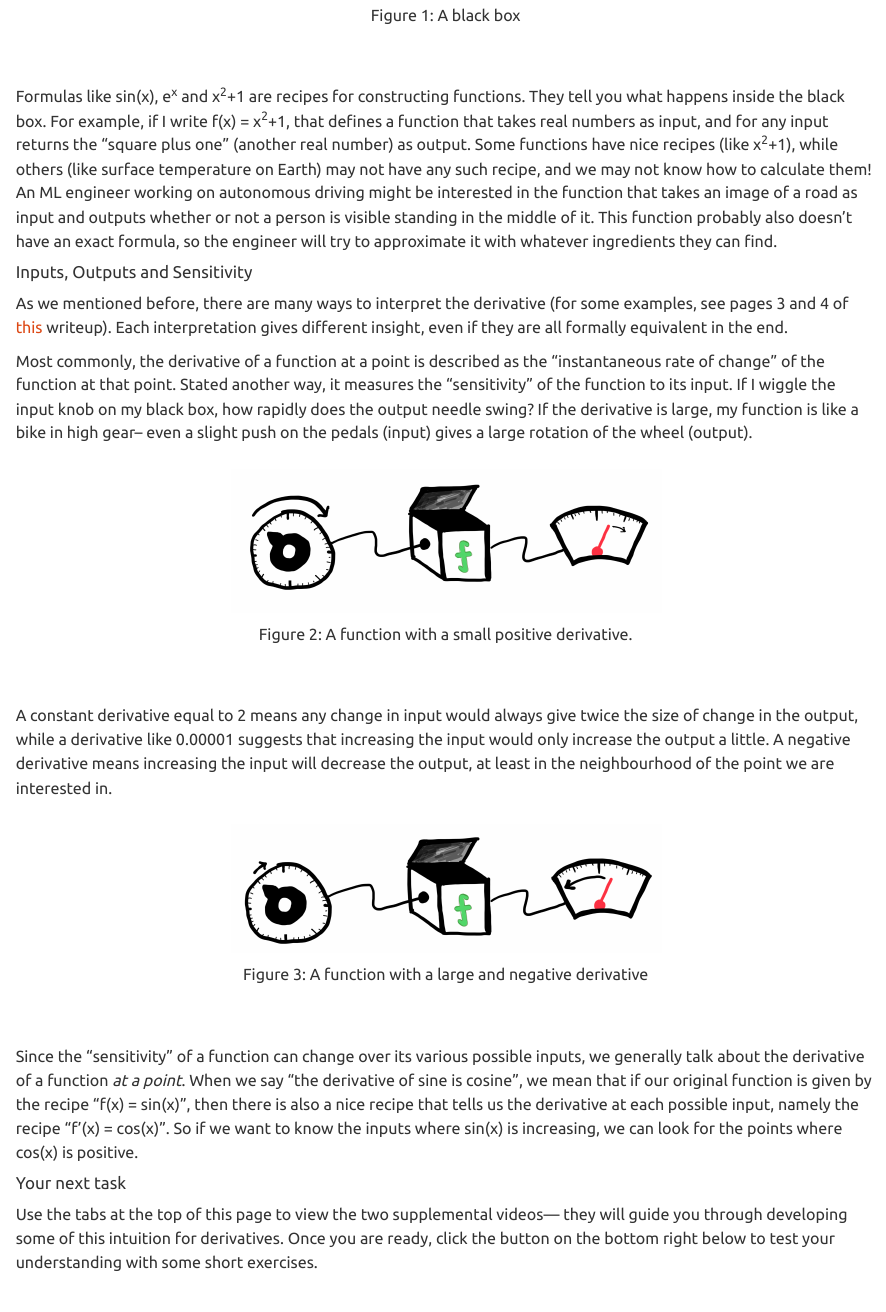
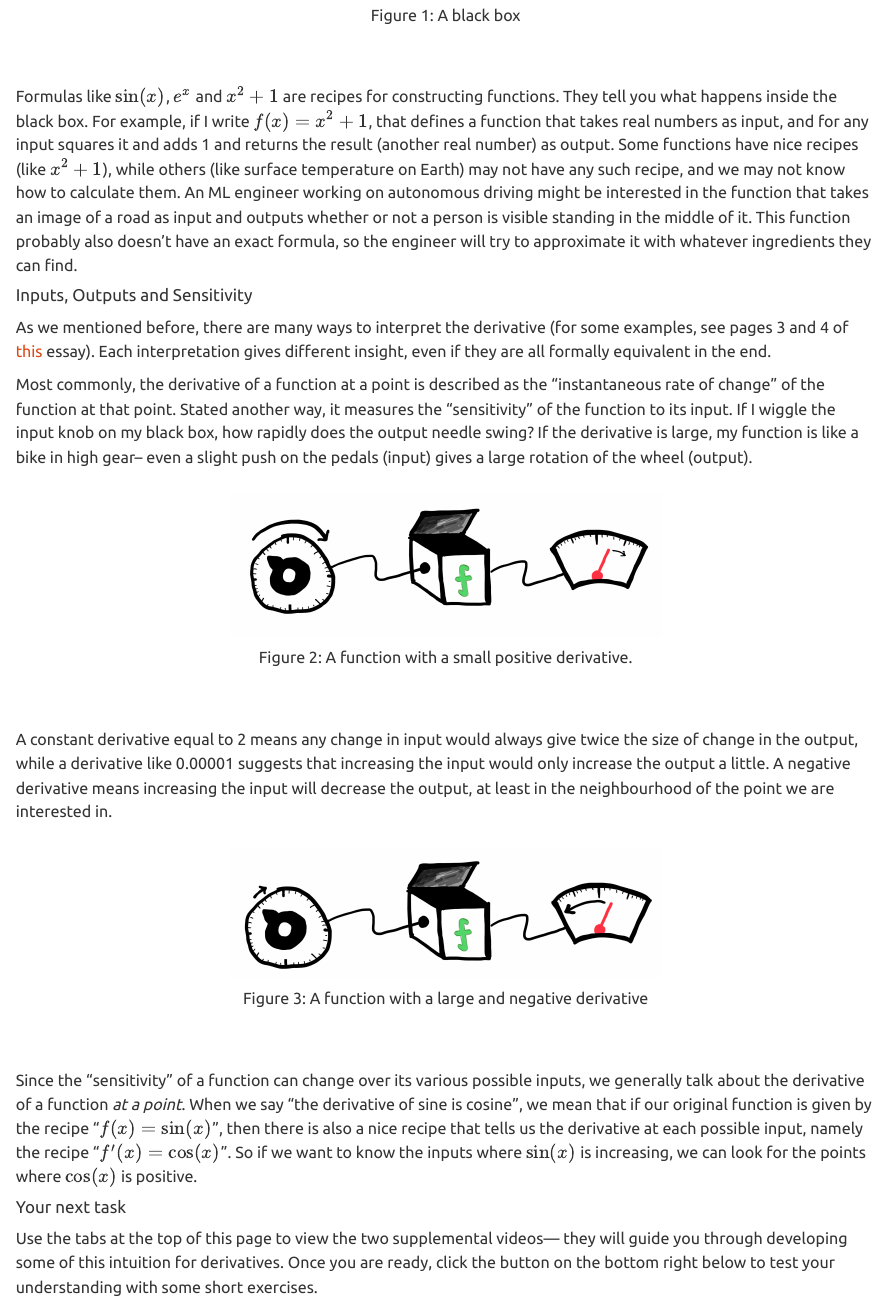
Before and after one commit to p-bajpai/mds-math-review, a Quarto document (modules/module1/module1-01-understanding-the-derivative.qmd): the page in a window 1100 px wide, from 790 px down. Rendered offline with R 4.5, knitr and Pandoc in place of Quarto, with nearby package versions.

Commit message:
update math w latex

```diff
--- a/modules/module1/module1-01-understanding-the-derivative.qmd
+++ b/modules/module1/module1-01-understanding-the-derivative.qmd
@@ -26,12 +26,12 @@ A black box
 :::
 </center>
 <br><br>
-Formulas like sin(x), e<sup>x</sup> and x<sup>2</sup>+1 are recipes for constructing functions. They tell you what happens inside the black box. For example, if I write f(x) = x<sup>2</sup>+1, that defines a function that takes real numbers as input, and for any input returns the "square plus one" (another real number) as output. Some functions have nice recipes (like x<sup>2</sup>+1), while others (like surface temperature on Earth) may not have any such recipe, and we may not know how to calculate them! An ML engineer working on autonomous driving might be interested in the function that takes an image of a road as input and outputs whether or not a person is visible standing in the middle of it. This function probably also doesn't have an exact formula, so the engineer will try to approximate it with whatever ingredients they can find.
+Formulas like $\sin(x)$, $e^x$ and $x^2+1$ are recipes for constructing functions. They tell you what happens inside the black box. For example, if I write $f(x) = x^2+1$, that defines a function that takes real numbers as input, and for any input squares it and adds 1 and returns the result (another real number) as output. Some functions have nice recipes (like $x^2+1$), while others (like surface temperature on Earth) may not have any such recipe, and we may not know how to calculate them. An ML engineer working on autonomous driving might be interested in the function that takes an image of a road as input and outputs whether or not a person is visible standing in the middle of it. This function probably also doesn't have an exact formula, so the engineer will try to approximate it with whatever ingredients they can find.
 
 
 #### Inputs, Outputs and Sensitivity
 
-As we mentioned before, there are many ways to interpret the derivative (for some examples, see pages 3 and 4 of <a href=https://www.math.toronto.edu/mccann/199/thurston.pdf>this</a> writeup). Each interpretation gives different insight, even if they are all formally equivalent in the end.
+As we mentioned before, there are many ways to interpret the derivative (for some examples, see pages 3 and 4 of [this](https://www.math.toronto.edu/mccann/199/thurston.pdf) essay). Each interpretation gives different insight, even if they are all formally equivalent in the end.
 
 Most commonly, the derivative of a function at a point is described as the "instantaneous rate of change" of the function at that point. Stated another way, it measures the "sensitivity" of the function to its input. If I wiggle the input knob on my black box, how rapidly does the output needle swing? If the derivative is large, my function is like a bike in high gear-- even a slight push on the pedals (input) gives a large rotation of the wheel (output).
 <br><br>
@@ -53,7 +53,7 @@ A function with a large and negative derivative
 :::
 </center>
 <br><br>
-Since the "sensitivity" of a function can change over its various possible inputs, we generally talk about the derivative of a function <i>at a point</i>. When we say "the derivative of sine is cosine", we mean that if our original function is given by the recipe "f(x) = sin(x)", then there is also a nice recipe that tells us the derivative at each possible input, namely the recipe "f'(x) = cos(x)". So if we want to know the inputs where sin(x) is increasing, we can look for the points where cos(x) is positive.
+Since the "sensitivity" of a function can change over its various possible inputs, we generally talk about the derivative of a function <i>at a point</i>. When we say "the derivative of sine is cosine", we mean that if our original function is given by the recipe "$f(x) = \sin(x)$", then there is also a nice recipe that tells us the derivative at each possible input, namely the recipe "$f'(x) = \cos(x)$". So if we want to know the inputs where $\sin(x)$ is increasing, we can look for the points where $\cos(x)$ is positive.
 
 
 #### Your next task
```
